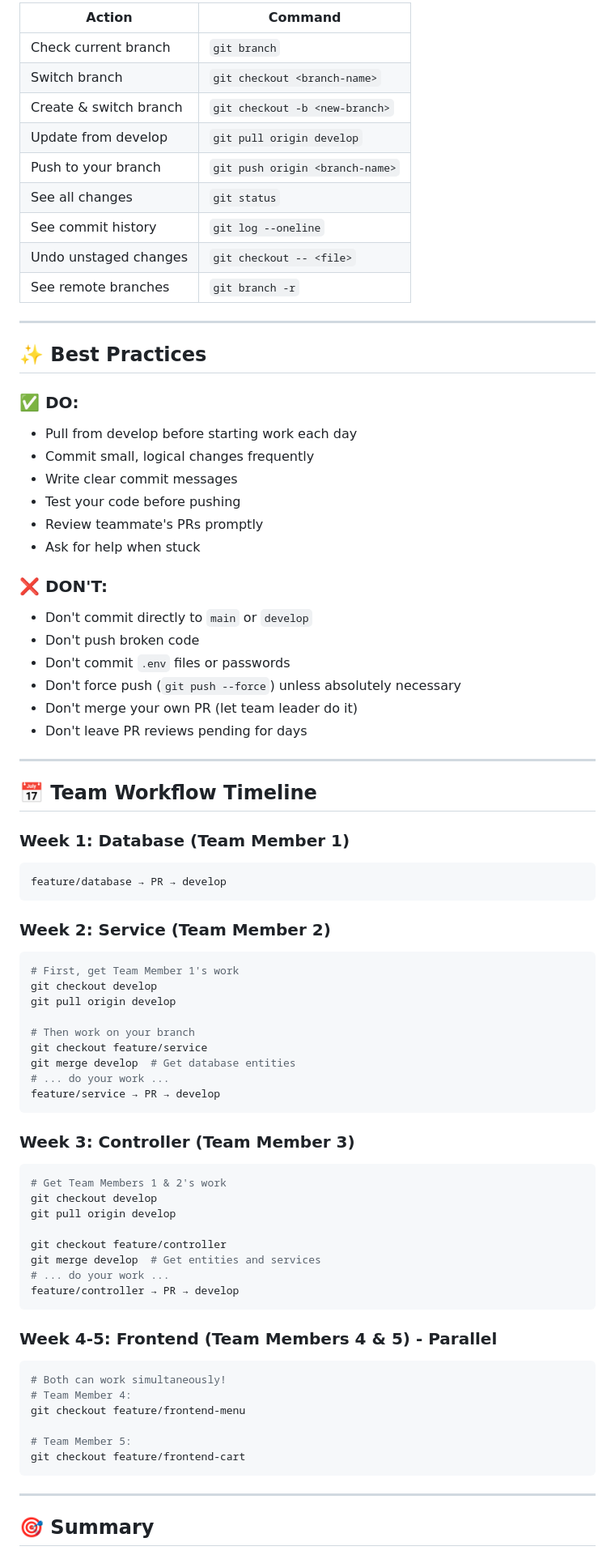
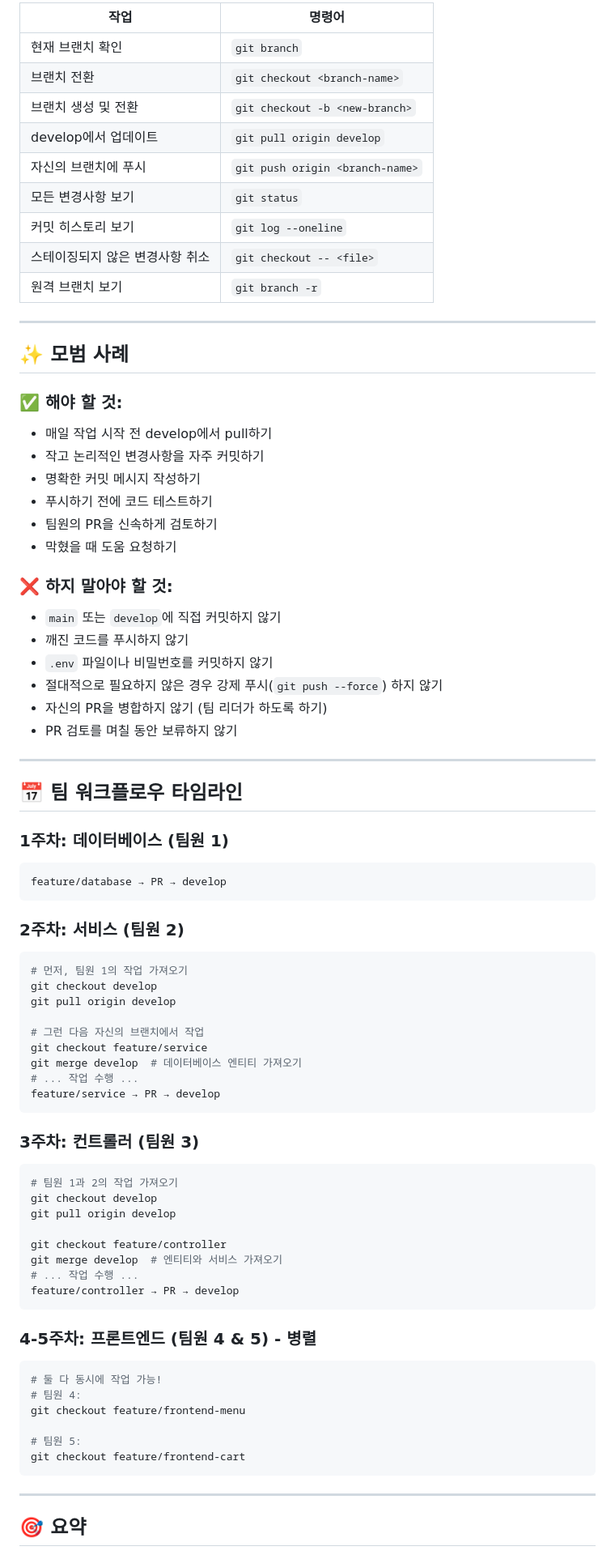
Before and after one commit to murasakijyuutann/cafe_kiosk_full_stack, a Markdown page: docs/BRANCH_SETUP_GUIDE.md, the part around one of its changes. Shown at 81% size. Drawn GitHub-style.

````diff
--- a/docs/BRANCH_SETUP_GUIDE.md
+++ b/docs/BRANCH_SETUP_GUIDE.md
@@ -394,81 +394,81 @@ git branch -r
 
-| Action | Command |
-|--------|---------|
-| Check current branch | `git branch` |
-| Switch branch | `git checkout <branch-name>` |
-| Create & switch branch | `git checkout -b <new-branch>` |
-| Update from develop | `git pull origin develop` |
-| Push to your branch | `git push origin <branch-name>` |
-| See all changes | `git status` |
-| See commit history | `git log --oneline` |
-| Undo unstaged changes | `git checkout -- <file>` |
-| See remote branches | `git branch -r` |
+| 작업 | 명령어 |
+|------|--------|
+| 현재 브랜치 확인 | `git branch` |
+| 브랜치 전환 | `git checkout <branch-name>` |
+| 브랜치 생성 및 전환 | `git checkout -b <new-branch>` |
+| develop에서 업데이트 | `git pull origin develop` |
+| 자신의 브랜치에 푸시 | `git push origin <branch-name>` |
+| 모든 변경사항 보기 | `git status` |
+| 커밋 히스토리 보기 | `git log --oneline` |
+| 스테이징되지 않은 변경사항 취소 | `git checkout -- <file>` |
+| 원격 브랜치 보기 | `git branch -r` |
 
 ---
 
-## ✨ Best Practices
+## ✨ 모범 사례
 
-### ✅ DO:
-- Pull from develop before starting work each day
-- Commit small, logical changes frequently
-- Write clear commit messages
-- Test your code before pushing
-- Review teammate's PRs promptly
-- Ask for help when stuck
+### ✅ 해야 할 것:
+- 매일 작업 시작 전 develop에서 pull하기
+- 작고 논리적인 변경사항을 자주 커밋하기
+- 명확한 커밋 메시지 작성하기
+- 푸시하기 전에 코드 테스트하기
+- 팀원의 PR을 신속하게 검토하기
+- 막혔을 때 도움 요청하기
 
-### ❌ DON'T:
-- Don't commit directly to `main` or `develop`
-- Don't push broken code
-- Don't commit `.env` files or passwords
-- Don't force push (`git push --force`) unless absolutely necessary
-- Don't merge your own PR (let team leader do it)
-- Don't leave PR reviews pending for days
+### ❌ 하지 말아야 할 것:
+- `main` 또는 `develop`에 직접 커밋하지 않기
+- 깨진 코드를 푸시하지 않기
+- `.env` 파일이나 비밀번호를 커밋하지 않기
+- 절대적으로 필요하지 않은 경우 강제 푸시(`git push --force`) 하지 않기
+- 자신의 PR을 병합하지 않기 (팀 리더가 하도록 하기)
+- PR 검토를 며칠 동안 보류하지 않기
 
 ---
 
-## 📅 Team Workflow Timeline
+## 📅 팀 워크플로우 타임라인
 
-### Week 1: Database (Team Member 1)
+### 1주차: 데이터베이스 (팀원 1)
 ```bash
 feature/database → PR → develop
 ```
 
-### Week 2: Service (Team Member 2)
+### 2주차: 서비스 (팀원 2)
 ```bash
-# First, get Team Member 1's work
+# 먼저, 팀원 1의 작업 가져오기
 git checkout develop
 git pull origin develop
 
-# Then work on your branch
+# 그런 다음 자신의 브랜치에서 작업
 git checkout feature/service
-git merge develop  # Get database entities
-# ... do your work ...
+git merge develop  # 데이터베이스 엔티티 가져오기
+# ... 작업 수행 ...
 feature/service → PR → develop
 ```
 
-### Week 3: Controller (Team Member 3)
+### 3주차: 컨트롤러 (팀원 3)
 ```bash
-# Get Team Members 1 & 2's work
+# 팀원 1과 2의 작업 가져오기
 git checkout develop
 git pull origin develop
 
 git checkout feature/controller
-git merge develop  # Get entities and services
-# ... do your work ...
+git merge develop  # 엔티티와 서비스 가져오기
+# ... 작업 수행 ...
 feature/controller → PR → develop
 ```
 
-### Week 4-5: Frontend (Team Members 4 & 5) - Parallel
+### 4-5주차: 프론트엔드 (팀원 4 & 5) - 병렬
 ```bash
-# Both can work simultaneously!
-# Team Member 4:
+# 둘 다 동시에 작업 가능!
+# 팀원 4:
 git checkout feature/frontend-menu
 
-# Team Member 5:
+# 팀원 5:
 git checkout feature/frontend-cart
 ```
 
 ---
 
-## 🎯 Summary
+## 🎯 요약
 
````
Also changed, not shown: other parts of docs/BRANCH_SETUP_GUIDE.md (+145 -145 lines).
